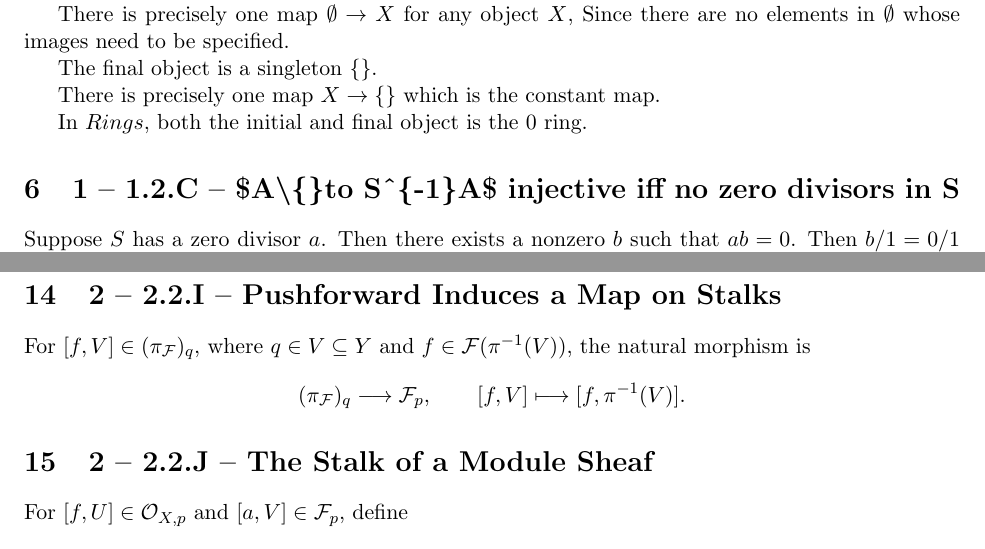
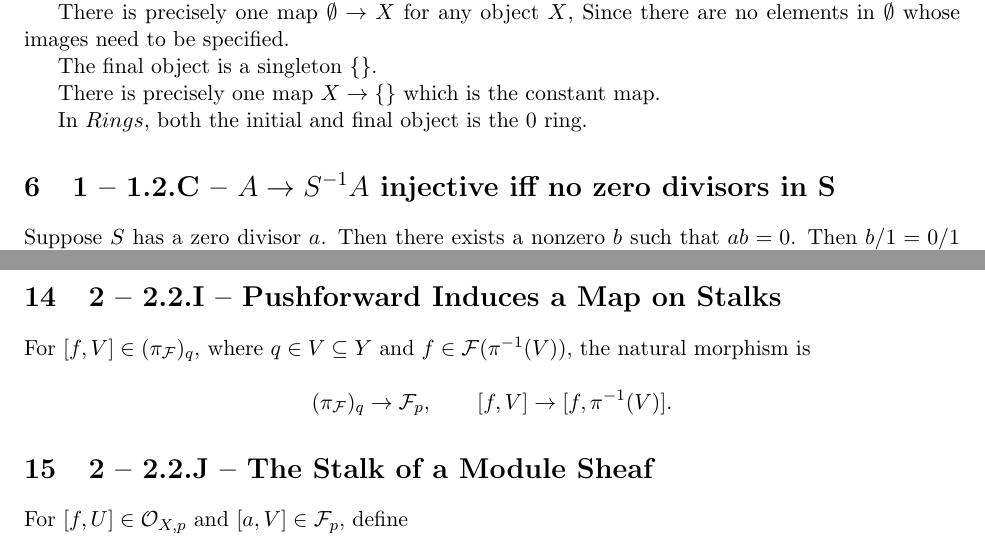
Before and after one commit to tianyiwang9/github-site, a LaTeX document (rising-sea-solutions.tex): two parts of pages 2 and 5 of 5, joined at a grey line, cut so that both start at the same text. Compiled offline with pdfLaTeX.

Commit message:
Publish Rising Sea solution 2.2.I TeX

```diff
--- a/rising-sea-solutions.tex
+++ b/rising-sea-solutions.tex
@@ -80,7 +80,7 @@ There is precisely one map $X\to\{\}$ which is the constant map.
 
 In $Rings$, both the initial and final object is the 0 ring.
 
-\section{1 -- 1.2.C -- \$A\textbackslash\{\}to S\textasciicircum{}\{-1\}A\$ injective iff no zero divisors in S}
+\section{1 -- 1.2.C -- $A\to S^{-1}A$ injective iff no zero divisors in S}
 % id: 1-1-2-c-a-to-s-1-a-injective-iff-no-zero-divisor
 % author:
 % updated: 2026-08-28
@@ -213,11 +213,12 @@ If \(\{U_i\}\) is an open cover of \(U\), then \(\{\pi^{-1}(U_i)\}\) is an open
 % author: Anson
 % updated: 2026-08-28
 
-For \([f,V]\in(\pi_\mathcal F)_q\), where \(q\in V\subseteq Y\) and \(f\in\mathcal F(\pi^{-1}(V))\), the natural morphism is
+For $[f,V]\in(\pi_\mathcal F)_q$, where $q\in V\subseteq Y$ and $f\in\mathcal F(\pi^{-1}(V))$, the natural morphism is
+
 \[
-(\pi_\mathcal F)_q\longrightarrow\mathcal F_p,
+(\pi_\mathcal F)_q\to \mathcal F_p,
 \qquad
-[f,V]\longmapsto[f,\pi^{-1}(V)].
+[f,V]\to [f,\pi^{-1}(V)].
 \]
 
 \section{2 -- 2.2.J -- The Stalk of a Module Sheaf}
```
Also changed, not shown: rising-sea-solutions.tex (4 more changed lines).
